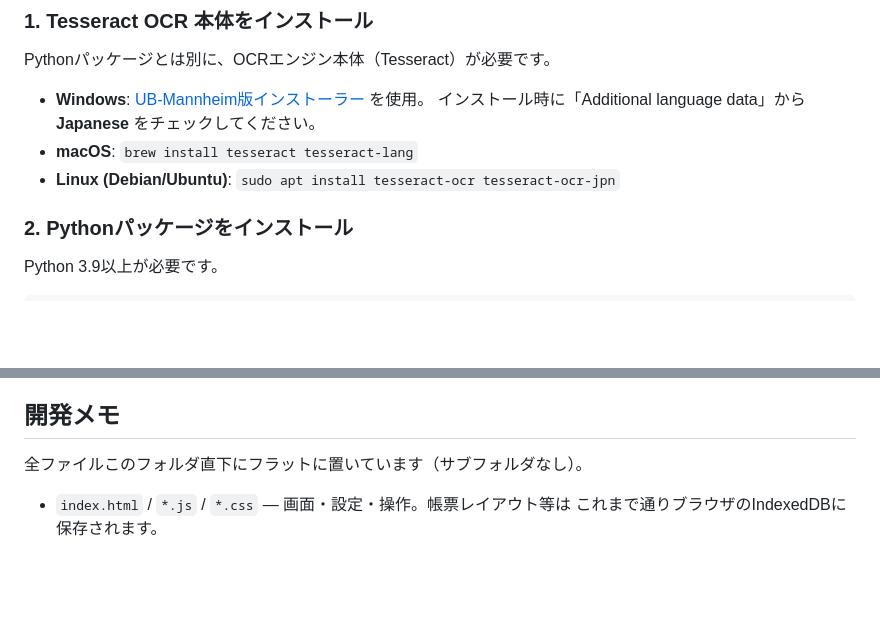
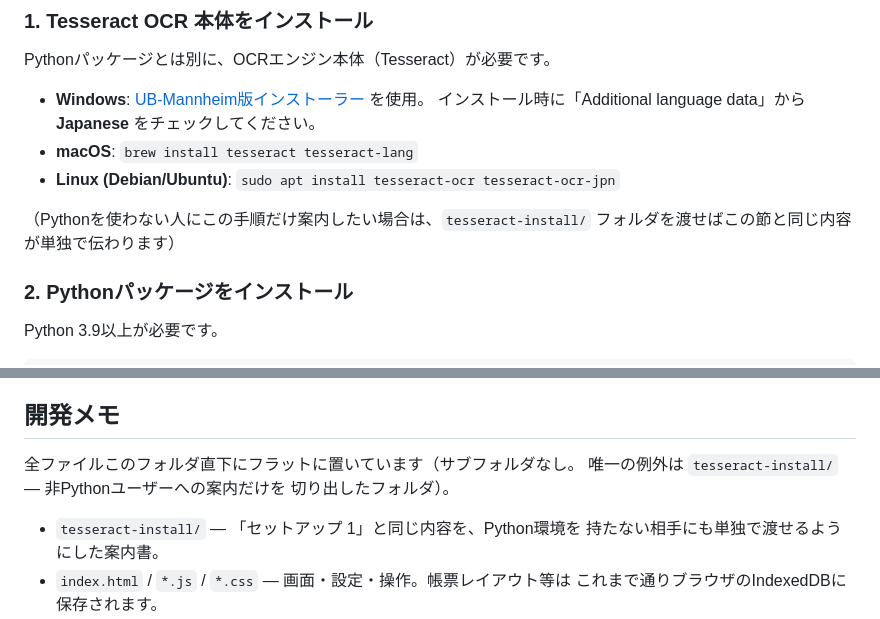
Before and after one commit to tkdtakeda/OCRtool2, a Markdown page: README.md, 2 parts joined by grey strips. GitHub-like rendering; blank space fills up the shorter version.

```diff
--- a/README.md
+++ b/README.md
@@ -18,6 +18,9 @@ Pythonパッケージとは別に、OCRエンジン本体（Tesseract）が必
   インストール時に「Additional language data」から **Japanese** をチェックしてください。
 - **macOS**: `brew install tesseract tesseract-lang`
 - **Linux (Debian/Ubuntu)**: `sudo apt install tesseract-ocr tesseract-ocr-jpn`
+
+（Pythonを使わない人にこの手順だけ案内したい場合は、`tesseract-install/`
+フォルダを渡せばこの節と同じ内容が単独で伝わります）
 
 ### 2. Pythonパッケージをインストール
 
@@ -107,8 +110,12 @@ Tesseract本体がインストールされていないか、PATHが通ってい
 
 ## 開発メモ
 
-全ファイルこのフォルダ直下にフラットに置いています（サブフォルダなし）。
+全ファイルこのフォルダ直下にフラットに置いています（サブフォルダなし。
+唯一の例外は `tesseract-install/` — 非Pythonユーザーへの案内だけを
+切り出したフォルダ）。
 
+- `tesseract-install/` — 「セットアップ 1」と同じ内容を、Python環境を
+  持たない相手にも単独で渡せるようにした案内書。
 - `index.html` / `*.js` / `*.css` — 画面・設定・操作。帳票レイアウト等は
   これまで通りブラウザのIndexedDBに保存されます。
 - `app.py` / `imaging.py` / `matcher.py` / `processor_server.py` /
```
Also changed, not shown: tesseract-install/README.md (added, +47 -0 lines).
